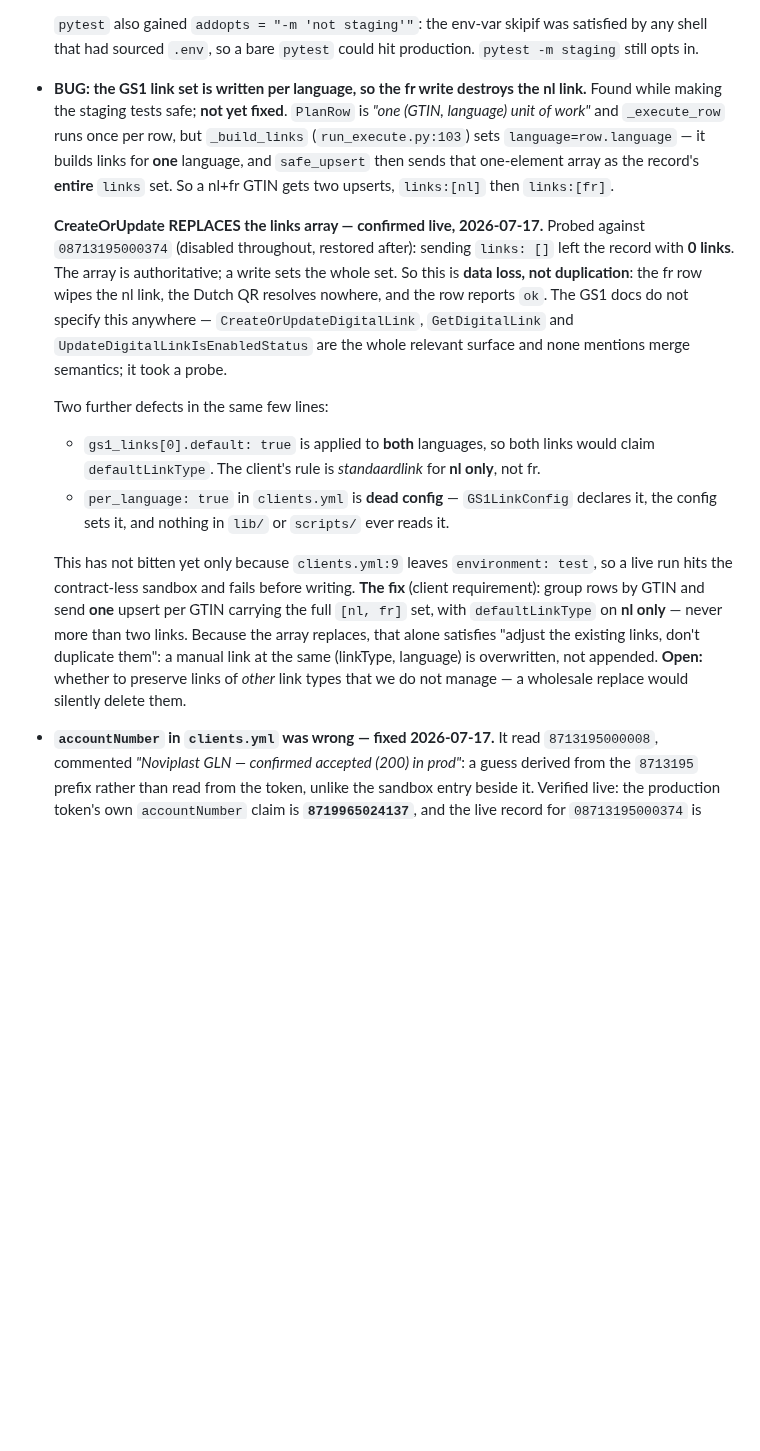
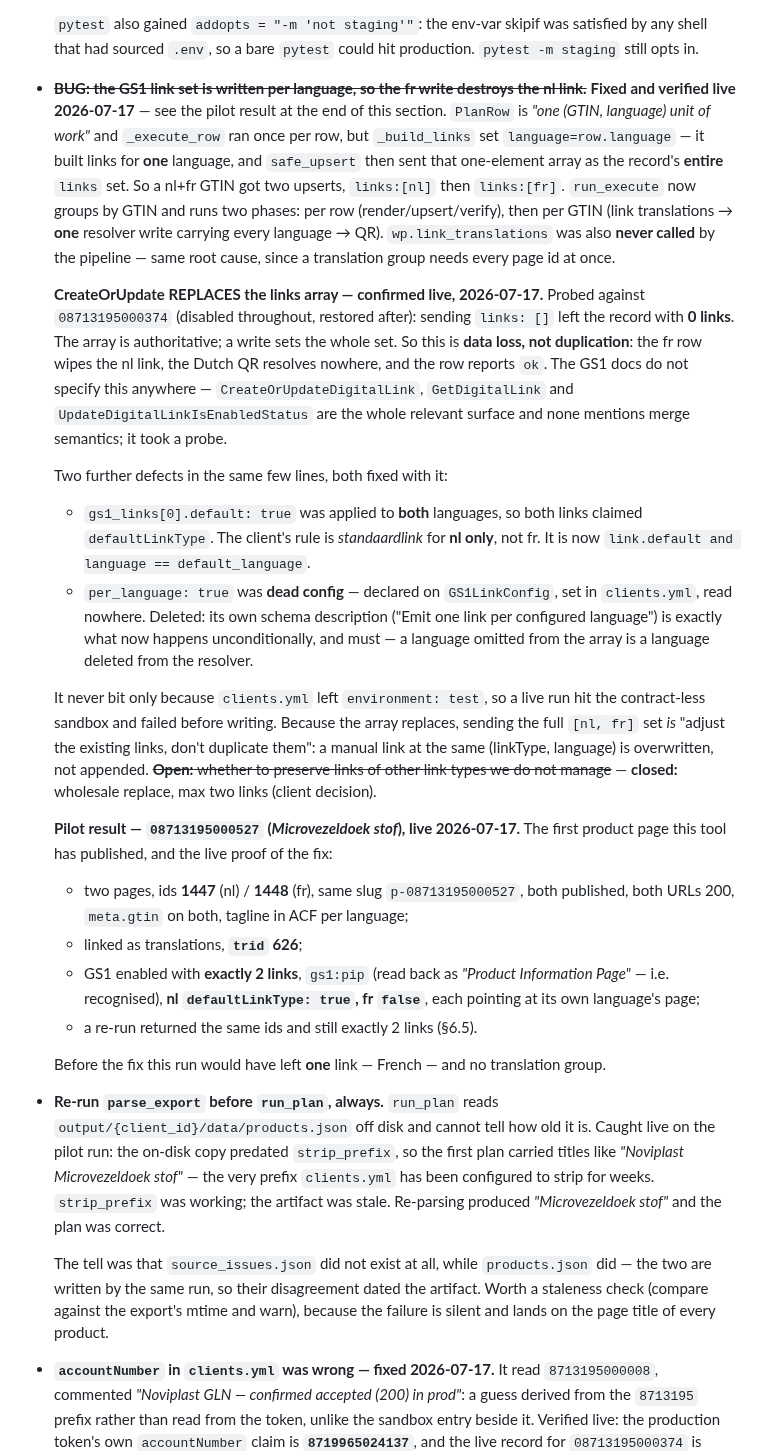
Before and after one commit to NextGenDataLead/gs1-product-link, a Markdown page: docs/clients/noviplast-page-adapter.md, the part around one of its changes. GitHub-like rendering; blank space fills up the shorter version.

```diff
--- a/docs/clients/noviplast-page-adapter.md
+++ b/docs/clients/noviplast-page-adapter.md
@@ -451,12 +466,16 @@ source — the filters survive updates to whatever registers them.
 
   `pytest` also gained `addopts = "-m 'not staging'"`: the env-var skipif was satisfied by any shell
   that had sourced `.env`, so a bare `pytest` could hit production. `pytest -m staging` still opts in.
-- **BUG: the GS1 link set is written per language, so the fr write destroys the nl link.**
-  Found while making the staging tests safe; **not yet fixed**. `PlanRow` is *"one (GTIN, language)
-  unit of work"* and `_execute_row` runs once per row, but `_build_links` (`run_execute.py:103`)
-  sets `language=row.language` — it builds links for **one** language, and `safe_upsert` then sends
-  that one-element array as the record's **entire** `links` set. So a nl+fr GTIN gets two upserts,
-  `links:[nl]` then `links:[fr]`.
+- ~~**BUG: the GS1 link set is written per language, so the fr write destroys the nl link.**~~
+  **Fixed and verified live 2026-07-17** — see the pilot result at the end of this section.
+  `PlanRow` is *"one (GTIN, language)
+  unit of work"* and `_execute_row` ran once per row, but `_build_links`
+  set `language=row.language` — it built links for **one** language, and `safe_upsert` then sent
+  that one-element array as the record's **entire** `links` set. So a nl+fr GTIN got two upserts,
+  `links:[nl]` then `links:[fr]`. `run_execute` now groups by GTIN and runs two phases: per row
+  (render/upsert/verify), then per GTIN (link translations → **one** resolver write carrying every
+  language → QR). `wp.link_translations` was also **never called** by the pipeline — same root
+  cause, since a translation group needs every page id at once.
 
   **CreateOrUpdate REPLACES the links array — confirmed live, 2026-07-17.** Probed against
   `08713195000374` (disabled throughout, restored after): sending `links: []` left the record with
@@ -466,19 +485,44 @@ source — the filters survive updates to whatever registers them.
   and `UpdateDigitalLinkIsEnabledStatus` are the whole relevant surface and none mentions merge
   semantics; it took a probe.
 
-  Two further defects in the same few lines:
-  - `gs1_links[0].default: true` is applied to **both** languages, so both links would claim
-    `defaultLinkType`. The client's rule is *standaardlink* for **nl only**, not fr.
-  - `per_language: true` in `clients.yml` is **dead config** — `GS1LinkConfig` declares it, the
-    config sets it, and nothing in `lib/` or `scripts/` ever reads it.
+  Two further defects in the same few lines, both fixed with it:
+  - `gs1_links[0].default: true` was applied to **both** languages, so both links claimed
+    `defaultLinkType`. The client's rule is *standaardlink* for **nl only**, not fr. It is now
+    `link.default and language == default_language`.
+  - `per_language: true` was **dead config** — declared on `GS1LinkConfig`, set in `clients.yml`,
+    read nowhere. Deleted: its own schema description ("Emit one link per configured language") is
+    exactly what now happens unconditionally, and must — a language omitted from the array is a
+    language deleted from the resolver.
 
-  This has not bitten yet only because `clients.yml:9` leaves `environment: test`, so a live run
-  hits the contract-less sandbox and fails before writing. **The fix** (client requirement): group
-  rows by GTIN and send **one** upsert per GTIN carrying the full `[nl, fr]` set, with
-  `defaultLinkType` on **nl only** — never more than two links. Because the array replaces, that
-  alone satisfies "adjust the existing links, don't duplicate them": a manual link at the same
-  (linkType, language) is overwritten, not appended. **Open:** whether to preserve links of *other*
-  link types that we do not manage — a wholesale replace would silently delete them.
+  It never bit only because `clients.yml` left `environment: test`, so a live run hit the
+  contract-less sandbox and failed before writing. Because the array replaces, sending the full
+  `[nl, fr]` set *is* "adjust the existing links, don't duplicate them": a manual link at the same
+  (linkType, language) is overwritten, not appended. ~~**Open:** whether to preserve links of other
+  link types we do not manage~~ — **closed:** wholesale replace, max two links (client decision).
+
+  **Pilot result — `08713195000527` (*Microvezeldoek stof*), live 2026-07-17.** The first product
+  page this tool has published, and the live proof of the fix:
+  - two pages, ids **1447** (nl) / **1448** (fr), same slug `p-08713195000527`, both published,
+    both URLs 200, `meta.gtin` on both, tagline in ACF per language;
+  - linked as translations, **`trid` 626**;
+  - GS1 enabled with **exactly 2 links**, `gs1:pip` (read back as *"Product Information Page"* —
+    i.e. recognised), **nl `defaultLinkType: true`, fr `false`**, each pointing at its own
+    language's page;
+  - a re-run returned the same ids and still exactly 2 links (§6.5).
+
+  Before the fix this run would have left **one** link — French — and no translation group.
+
+- **Re-run `parse_export` before `run_plan`, always.** `run_plan` reads
+  `output/{client_id}/data/products.json` off disk and cannot tell how old it is. Caught live on the
+  pilot run: the on-disk copy predated `strip_prefix`, so the first plan carried titles like
+  *"Noviplast Microvezeldoek stof"* — the very prefix `clients.yml` has been configured to strip for
+  weeks. `strip_prefix` was working; the artifact was stale. Re-parsing produced *"Microvezeldoek
+  stof"* and the plan was correct.
+
+  The tell was that `source_issues.json` did not exist at all, while `products.json` did — the two
+  are written by the same run, so their disagreement dated the artifact. Worth a staleness check
+  (compare against the export's mtime and warn), because the failure is silent and lands on the
+  page title of every product.
 
 - **`accountNumber` in `clients.yml` was wrong — fixed 2026-07-17.** It read `8713195000008`,
   commented *"Noviplast GLN — confirmed accepted (200) in prod"*: a guess derived from the
```
Also changed, not shown: other parts of docs/clients/noviplast-page-adapter.md (+15 -0 lines), RESUME_PROMPT.md (+32 -14 lines).
